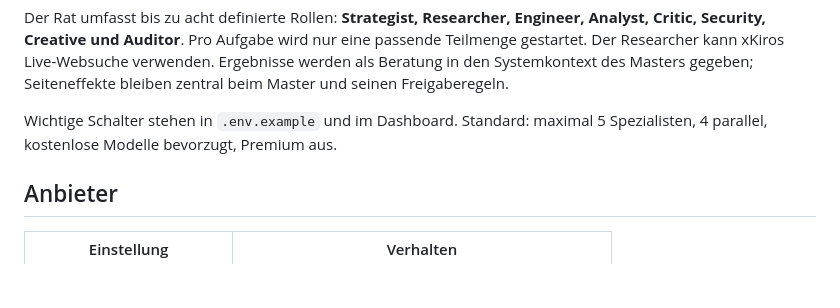
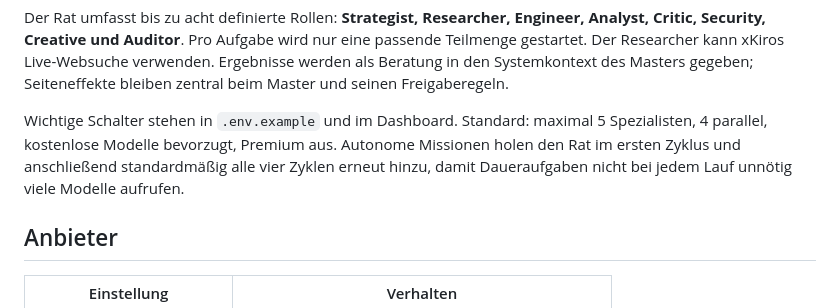
Before and after one commit to mar65vo187/jarvis, a Markdown page: README.md, the part around the change. Rendered like a GitHub page; blank space fills up the shorter version.

Commit message:
Document agent reviews in autonomous missions

```diff
--- a/README.md
+++ b/README.md
@@ -58,7 +58,10 @@ werden als Beratung in den Systemkontext des Masters gegeben; Seiteneffekte blei
 zentral beim Master und seinen Freigaberegeln.
 
 Wichtige Schalter stehen in `.env.example` und im Dashboard. Standard: maximal
-5 Spezialisten, 4 parallel, kostenlose Modelle bevorzugt, Premium aus.
+5 Spezialisten, 4 parallel, kostenlose Modelle bevorzugt, Premium aus. Autonome
+Missionen holen den Rat im ersten Zyklus und anschließend standardmäßig alle vier
+Zyklen erneut hinzu, damit Daueraufgaben nicht bei jedem Lauf unnötig viele Modelle
+aufrufen.
 
 ## Anbieter
 
```
